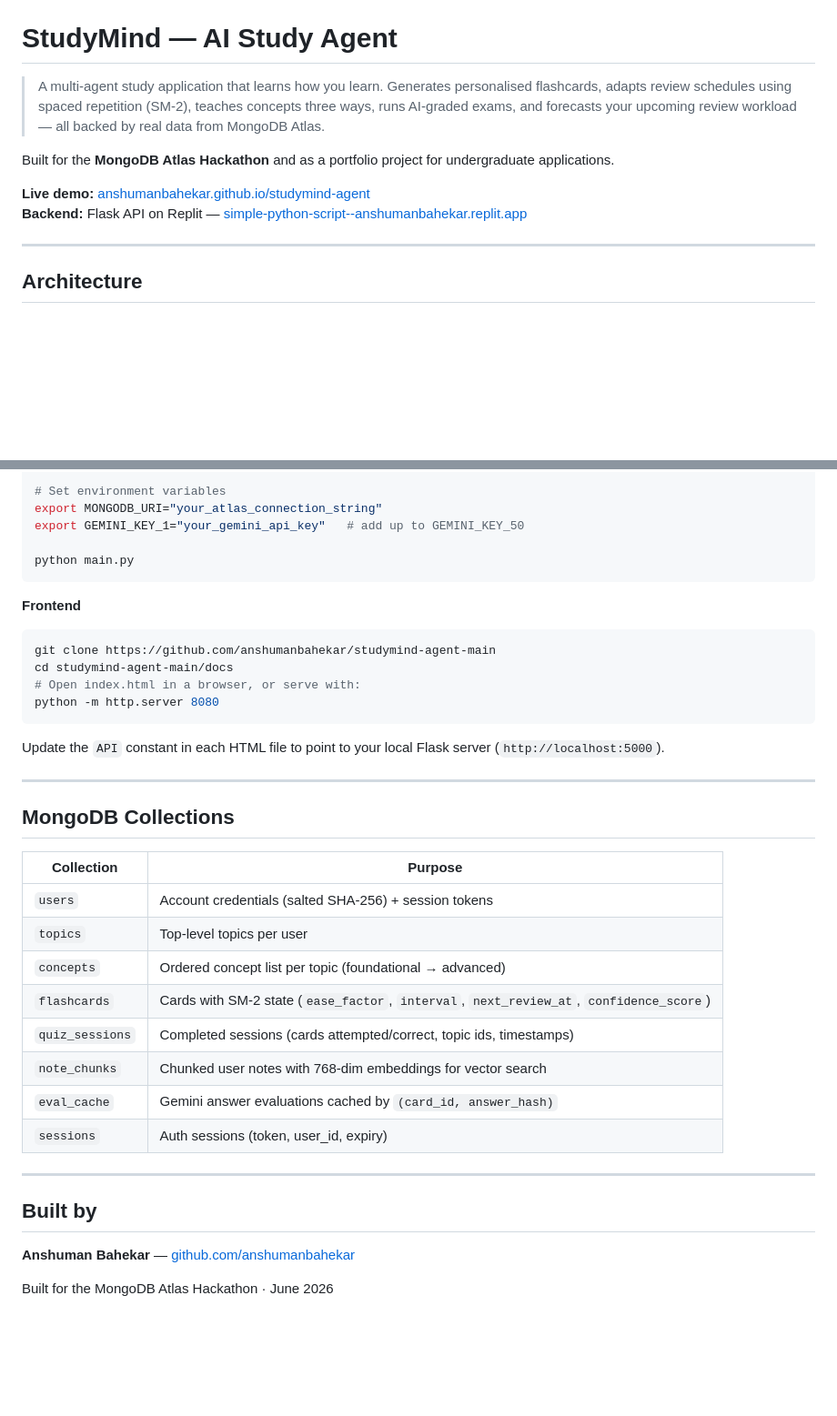
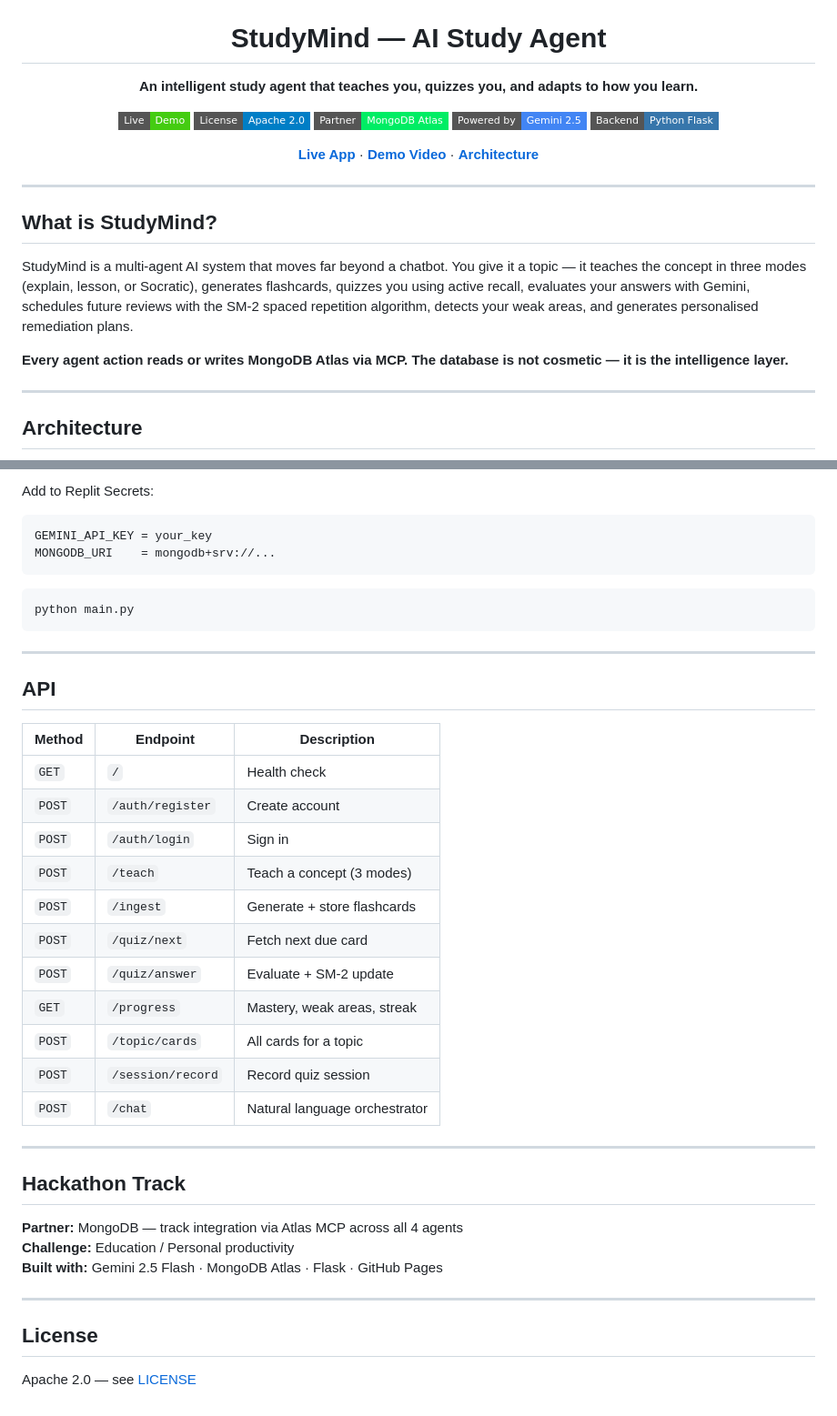
Before and after one commit to anshumanbahekar/studymind-agent, a Markdown page: README.md, 2 parts joined by grey strips. Shown at 91% size. GitHub-like rendering; badges without logos; blank space fills up the shorter version.

````diff
--- a/README.md
+++ b/README.md
@@ -1,11 +5,24 @@
 # StudyMind — AI Study Agent
 
-> A multi-agent study application that learns how you learn. Generates personalised flashcards, adapts review schedules using spaced repetition (SM-2), teaches concepts three ways, runs AI-graded exams, and forecasts your upcoming review workload — all backed by real data from MongoDB Atlas.
+**An intelligent study agent that teaches you, quizzes you, and adapts to how you learn.**
 
-Built for the **MongoDB Atlas Hackathon** and as a portfolio project for undergraduate applications.
+[![Live Demo](https://img.shields.io/badge/Live-Demo-success?style=flat-square)](https://anshumanbahekar.github.io/studymind-agent)
+[![License](https://img.shields.io/badge/License-Apache%202.0-blue?style=flat-square)](LICENSE)
+[![MongoDB](https://img.shields.io/badge/Partner-MongoDB%20Atlas-00ED64?style=flat-square&logo=mongodb)](https://www.mongodb.com/atlas)
+[![Gemini](https://img.shields.io/badge/Powered%20by-Gemini%202.5-4285F4?style=flat-square&logo=google)](https://aistudio.google.com)
+[![Python](https://img.shields.io/badge/Backend-Python%20Flask-3776AB?style=flat-square&logo=python)](https://flask.palletsprojects.com)
 
-**Live demo:** [anshumanbahekar.github.io/studymind-agent](https://anshumanbahekar.github.io/studymind-agent)
-**Backend:** Flask API on Replit — [simple-python-script--anshumanbahekar.replit.app](https://simple-python-script--anshumanbahekar.replit.app)
+[**Live App**](https://anshumanbahekar.github.io/studymind-agent) · [**Demo Video**](#) · [**Architecture**](#architecture)
+
+</div>
+
+---
+
+## What is StudyMind?
+
+StudyMind is a multi-agent AI system that moves far beyond a chatbot. You give it a topic — it teaches the concept in three modes (explain, lesson, or Socratic), generates flashcards, quizzes you using active recall, evaluates your answers with Gemini, schedules future reviews with the SM-2 spaced repetition algorithm, detects your weak areas, and generates personalised remediation plans.
+
+**Every agent action reads or writes MongoDB Atlas via MCP. The database is not cosmetic — it is the intelligence layer.**
 
 ---
 
@@ -197,40 +159,42 @@ pip install -r requirements.txt
 
-# Set environment variables
-export MONGODB_URI="your_atlas_connection_string"
-export GEMINI_KEY_1="your_gemini_api_key"   # add up to GEMINI_KEY_50
+Add to Replit Secrets:
+```
+GEMINI_API_KEY = your_key
+MONGODB_URI    = mongodb+srv://...
+```
 
+```bash
 python main.py
 ```
 
-**Frontend**
-```bash
-git clone https://github.com/anshumanbahekar/studymind-agent-main
-cd studymind-agent-main/docs
-# Open index.html in a browser, or serve with:
-python -m http.server 8080
-```
+---
 
-Update the `API` constant in each HTML file to point to your local Flask server (`http://localhost:5000`).
+## API
+
+| Method | Endpoint | Description |
+|---|---|---|
+| `GET` | `/` | Health check |
+| `POST` | `/auth/register` | Create account |
+| `POST` | `/auth/login` | Sign in |
+| `POST` | `/teach` | Teach a concept (3 modes) |
+| `POST` | `/ingest` | Generate + store flashcards |
+| `POST` | `/quiz/next` | Fetch next due card |
+| `POST` | `/quiz/answer` | Evaluate + SM-2 update |
+| `GET` | `/progress` | Mastery, weak areas, streak |
+| `POST` | `/topic/cards` | All cards for a topic |
+| `POST` | `/session/record` | Record quiz session |
+| `POST` | `/chat` | Natural language orchestrator |
 
 ---
 
-## MongoDB Collections
+## Hackathon Track
 
-| Collection | Purpose |
-|---|---|
-| `users` | Account credentials (salted SHA-256) + session tokens |
-| `topics` | Top-level topics per user |
-| `concepts` | Ordered concept list per topic (foundational → advanced) |
-| `flashcards` | Cards with SM-2 state (`ease_factor`, `interval`, `next_review_at`, `confidence_score`) |
-| `quiz_sessions` | Completed sessions (cards attempted/correct, topic ids, timestamps) |
-| `note_chunks` | Chunked user notes with 768-dim embeddings for vector search |
-| `eval_cache` | Gemini answer evaluations cached by `(card_id, answer_hash)` |
-| `sessions` | Auth sessions (token, user_id, expiry) |
+**Partner:** MongoDB — track integration via Atlas MCP across all 4 agents
+**Challenge:** Education / Personal productivity
+**Built with:** Gemini 2.5 Flash · MongoDB Atlas · Flask · GitHub Pages
 
 ---
 
-## Built by
+## License
 
-**Anshuman Bahekar** — [github.com/anshumanbahekar](https://github.com/anshumanbahekar)
-
-Built for the MongoDB Atlas Hackathon · June 2026
+Apache 2.0 — see [LICENSE](LICENSE)
````
Also changed, not shown: other parts of README.md (+100 -151 lines).
